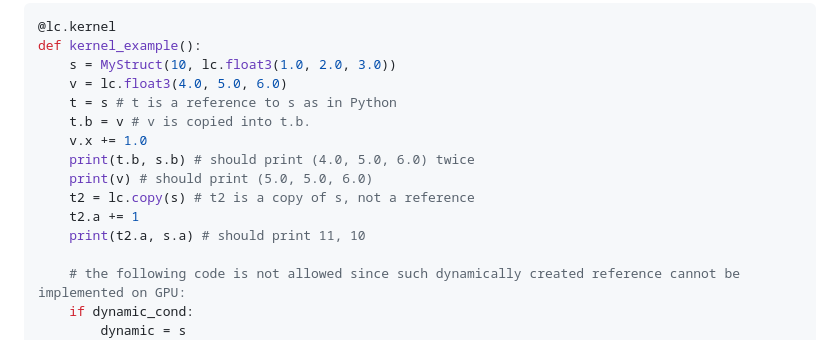
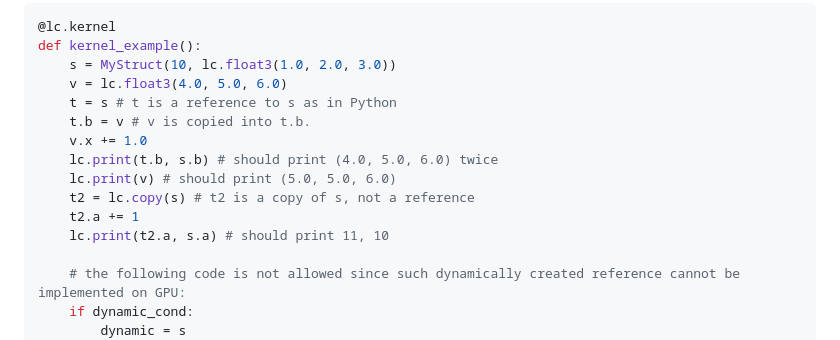
Before and after one commit to LuisaGroup/luisa-python-lang, a Markdown page: README.md, the part around one of its changes. Rendered like a GitHub page.

```diff
--- a/README.md
+++ b/README.md
@@ -137,11 +153,11 @@ def kernel_example():
     t = s # t is a reference to s as in Python
     t.b = v # v is copied into t.b.
     v.x += 1.0
-    print(t.b, s.b) # should print (4.0, 5.0, 6.0) twice
-    print(v) # should print (5.0, 5.0, 6.0)
+    lc.print(t.b, s.b) # should print (4.0, 5.0, 6.0) twice
+    lc.print(v) # should print (5.0, 5.0, 6.0)
     t2 = lc.copy(s) # t2 is a copy of s, not a reference
     t2.a += 1
-    print(t2.a, s.a) # should print 11, 10
+    lc.print(t2.a, s.a) # should print 11, 10
 
     # the following code is not allowed since such dynamically created reference cannot be implemented on GPU:
     if dynamic_cond:
```
Also changed, not shown: other parts of README.md (+111 -4 lines).
